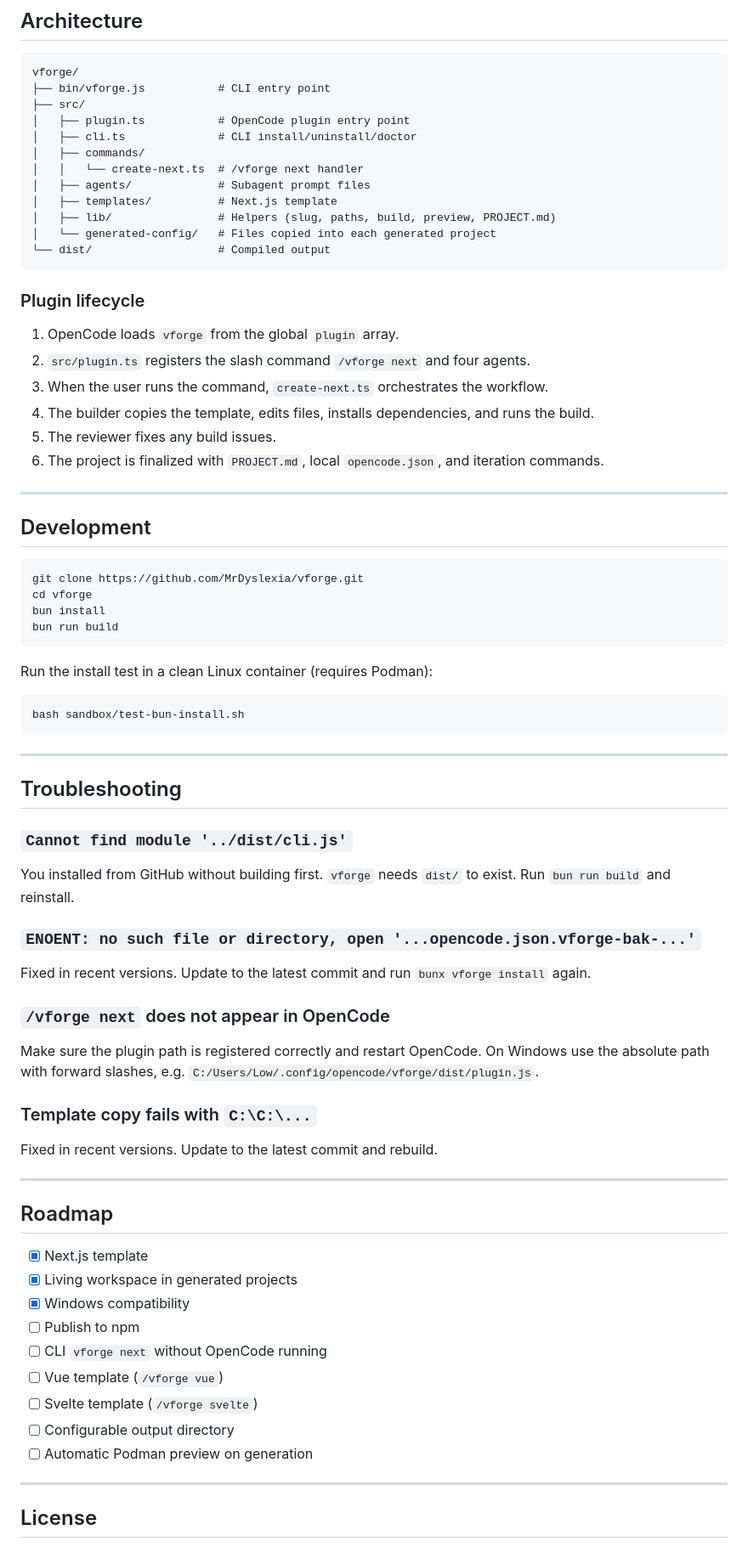
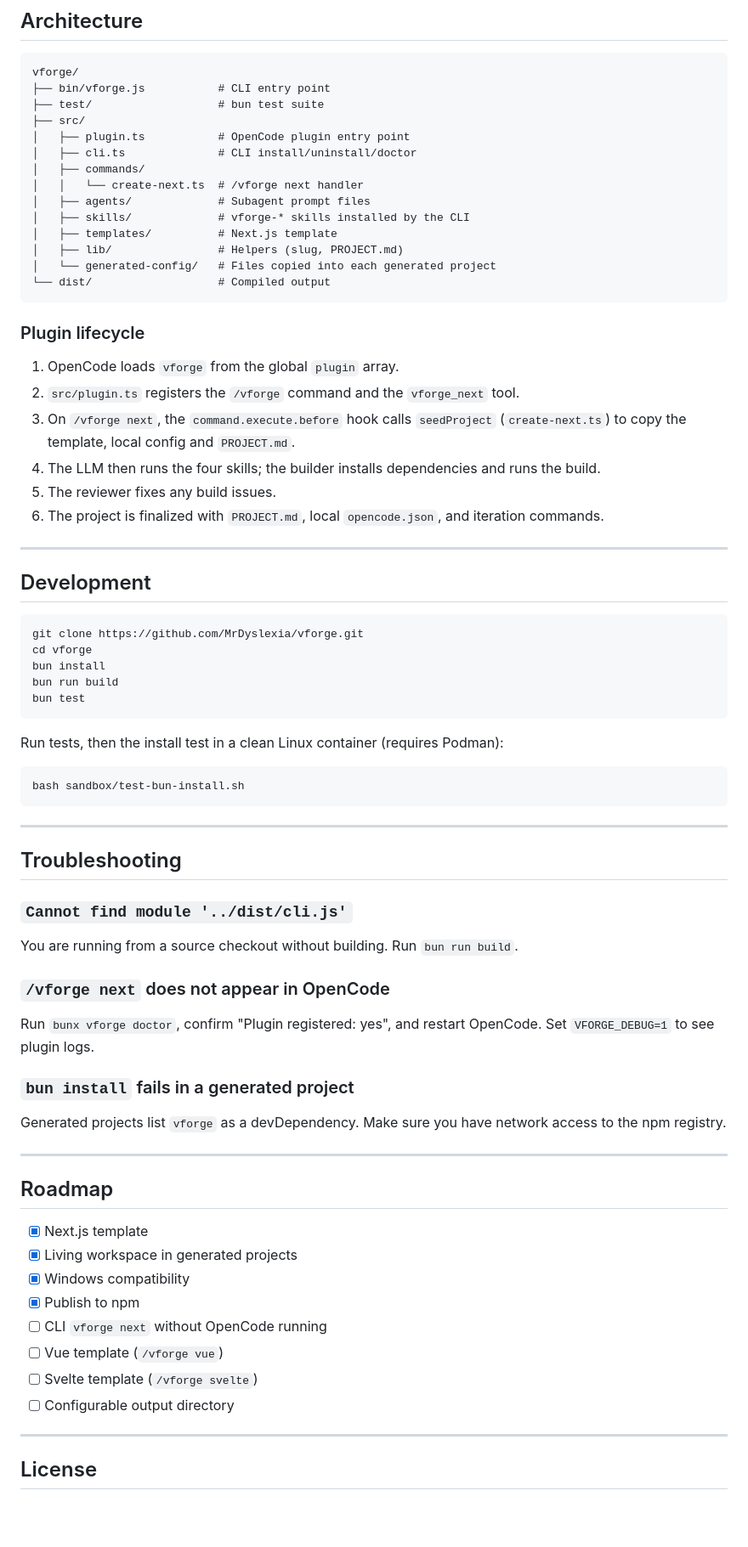
Before and after one commit to MrDyslexia/vforge, a Markdown page: README.md, the part around one of its changes. Shown at 85% size. Drawn GitHub-style; blank space fills up the shorter version.

````diff
--- a/README.md
+++ b/README.md
@@ -156,14 +105,16 @@ Open the generated project with OpenCode. These commands are available:
 ```text
 vforge/
 ├── bin/vforge.js           # CLI entry point
+├── test/                   # bun test suite
 ├── src/
 │   ├── plugin.ts           # OpenCode plugin entry point
 │   ├── cli.ts              # CLI install/uninstall/doctor
 │   ├── commands/
 │   │   └── create-next.ts  # /vforge next handler
 │   ├── agents/             # Subagent prompt files
+│   ├── skills/             # vforge-* skills installed by the CLI
 │   ├── templates/          # Next.js template
-│   ├── lib/                # Helpers (slug, paths, build, preview, PROJECT.md)
+│   ├── lib/                # Helpers (slug, PROJECT.md)
 │   └── generated-config/   # Files copied into each generated project
 └── dist/                   # Compiled output
 ```
@@ -171,9 +122,9 @@ vforge/
 ### Plugin lifecycle
 
 1. OpenCode loads `vforge` from the global `plugin` array.
-2. `src/plugin.ts` registers the slash command `/vforge next` and four agents.
-3. When the user runs the command, `create-next.ts` orchestrates the workflow.
-4. The builder copies the template, edits files, installs dependencies, and runs the build.
+2. `src/plugin.ts` registers the `/vforge` command and the `vforge_next` tool.
+3. On `/vforge next`, the `command.execute.before` hook calls `seedProject` (`create-next.ts`) to copy the template, local config and `PROJECT.md`.
+4. The LLM then runs the four skills; the builder installs dependencies and runs the build.
 5. The reviewer fixes any build issues.
 6. The project is finalized with `PROJECT.md`, local `opencode.json`, and iteration commands.
 
@@ -186,9 +137,10 @@ git clone https://github.com/MrDyslexia/vforge.git
 cd vforge
 bun install
 bun run build
+bun test
 ```
 
-Run the install test in a clean Linux container (requires Podman):
+Run tests, then the install test in a clean Linux container (requires Podman):
 
 ```bash
 bash sandbox/test-bun-install.sh
@@ -200,19 +152,15 @@ bash sandbox/test-bun-install.sh
 
 ### `Cannot find module '../dist/cli.js'`
 
-You installed from GitHub without building first. `vforge` needs `dist/` to exist. Run `bun run build` and reinstall.
-
-### `ENOENT: no such file or directory, open '...opencode.json.vforge-bak-...'`
-
-Fixed in recent versions. Update to the latest commit and run `bunx vforge install` again.
+You are running from a source checkout without building. Run `bun run build`.
 
 ### `/vforge next` does not appear in OpenCode
 
-Make sure the plugin path is registered correctly and restart OpenCode. On Windows use the absolute path with forward slashes, e.g. `C:/Users/Low/.config/opencode/vforge/dist/plugin.js`.
+Run `bunx vforge doctor`, confirm "Plugin registered: yes", and restart OpenCode. Set `VFORGE_DEBUG=1` to see plugin logs.
 
-### Template copy fails with `C:\C:\...`
+### `bun install` fails in a generated project
 
-Fixed in recent versions. Update to the latest commit and rebuild.
+Generated projects list `vforge` as a devDependency. Make sure you have network access to the npm registry.
 
 ---
 
@@ -221,12 +169,11 @@ Fixed in recent versions. Update to the latest commit and rebuild.
 - [x] Next.js template
 - [x] Living workspace in generated projects
 - [x] Windows compatibility
-- [ ] Publish to npm
+- [x] Publish to npm
 - [ ] CLI `vforge next` without OpenCode running
 - [ ] Vue template (`/vforge vue`)
 - [ ] Svelte template (`/vforge svelte`)
 - [ ] Configurable output directory
-- [ ] Automatic Podman preview on generation
 
 ---
 
````
Also changed, not shown: other parts of README.md (+25 -76 lines).
